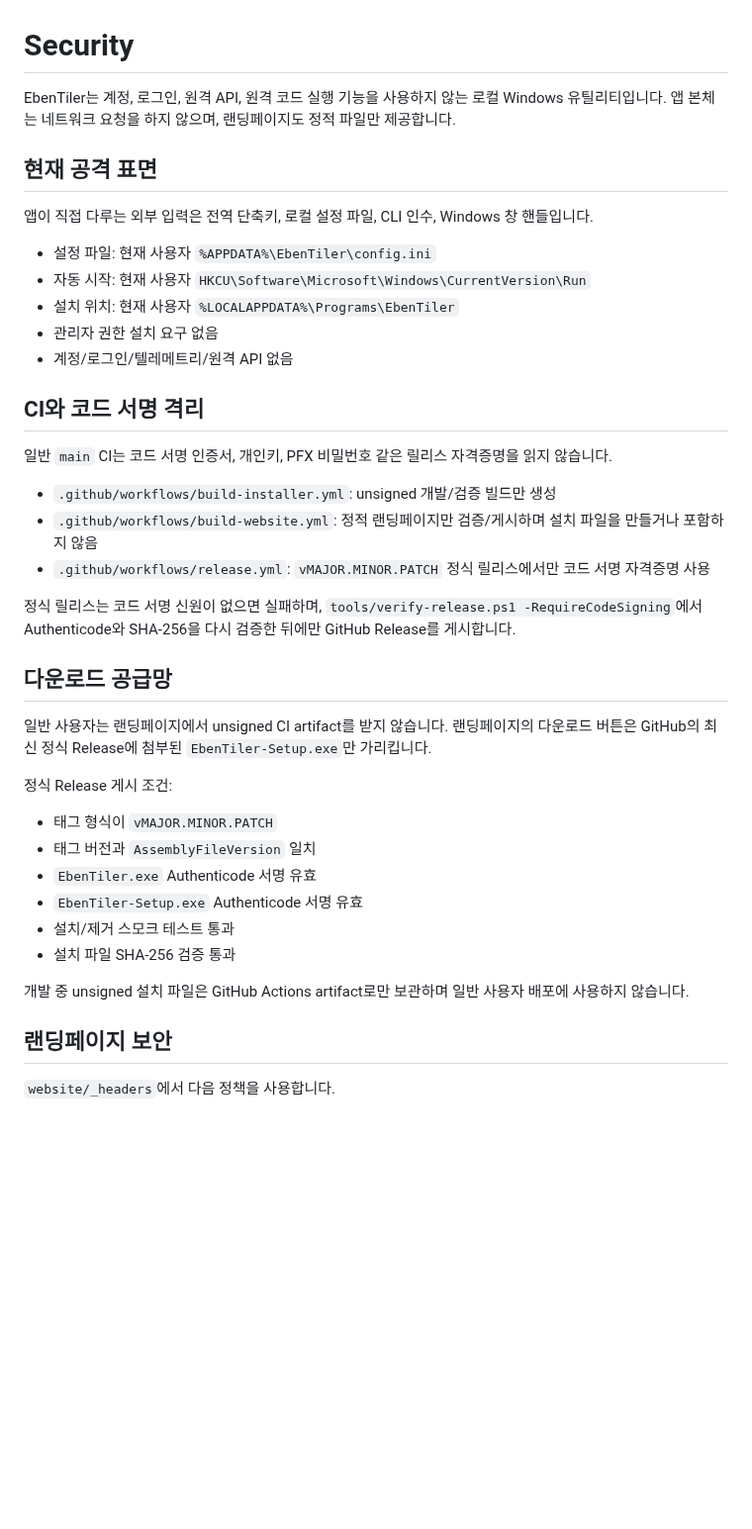
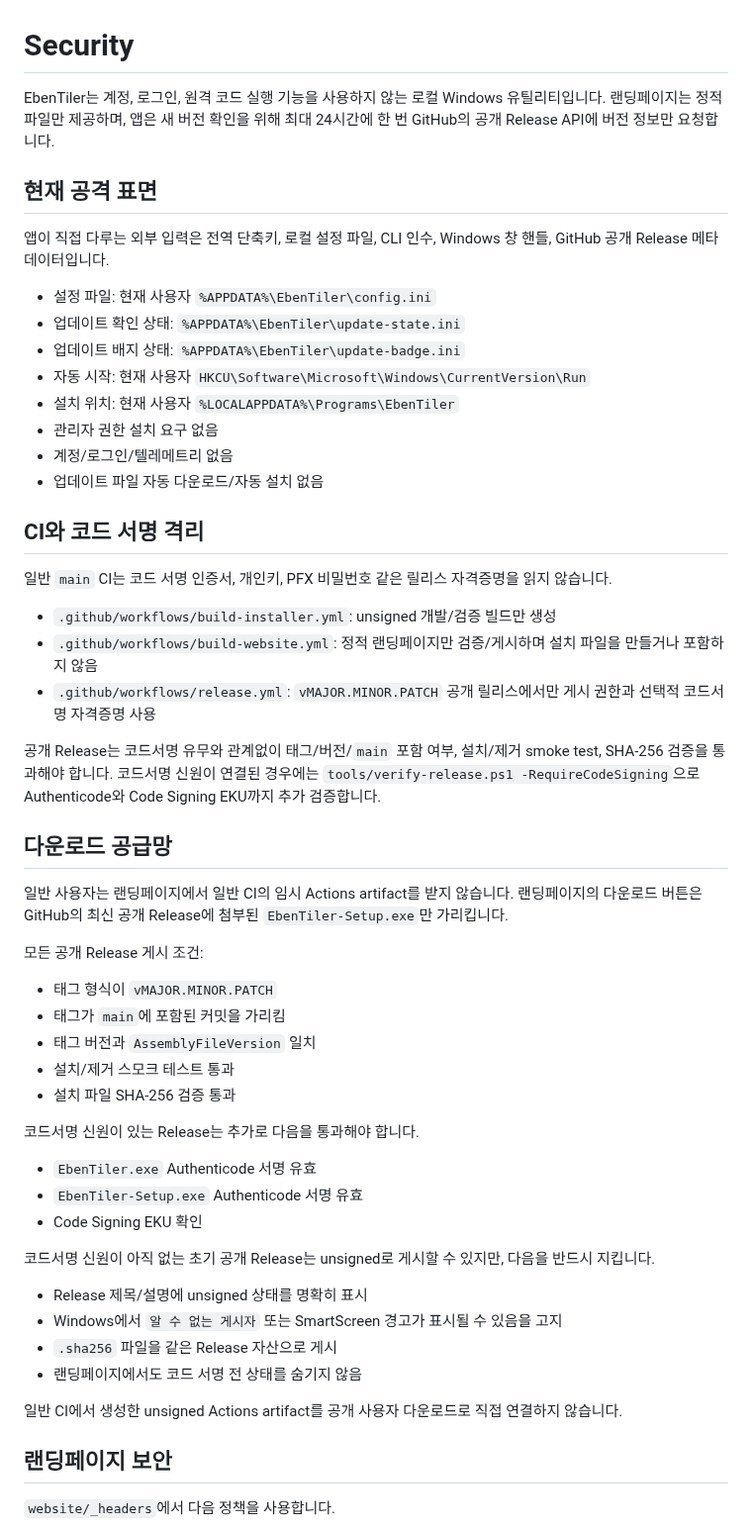
Before and after one commit to Eben-Builds/EbenTiler-for-Windows, a Markdown page: SECURITY.md, the part around one of its changes. Shown at 99% size. Rendered like a GitHub page; blank space fills up the shorter version.

Commit message:
Document unsigned public release safeguards

```diff
--- a/SECURITY.md
+++ b/SECURITY.md
@@ -1,17 +1,20 @@
 # Security
 
-EbenTiler는 계정, 로그인, 원격 API, 원격 코드 실행 기능을 사용하지 않는 로컬 Windows 유틸리티입니다.
-앱 본체는 네트워크 요청을 하지 않으며, 랜딩페이지도 정적 파일만 제공합니다.
+EbenTiler는 계정, 로그인, 원격 코드 실행 기능을 사용하지 않는 로컬 Windows 유틸리티입니다.
+랜딩페이지는 정적 파일만 제공하며, 앱은 새 버전 확인을 위해 최대 24시간에 한 번 GitHub의 공개 Release API에 버전 정보만 요청합니다.
 
 ## 현재 공격 표면
 
-앱이 직접 다루는 외부 입력은 전역 단축키, 로컬 설정 파일, CLI 인수, Windows 창 핸들입니다.
+앱이 직접 다루는 외부 입력은 전역 단축키, 로컬 설정 파일, CLI 인수, Windows 창 핸들, GitHub 공개 Release 메타데이터입니다.
 
 - 설정 파일: 현재 사용자 `%APPDATA%\EbenTiler\config.ini`
+- 업데이트 확인 상태: `%APPDATA%\EbenTiler\update-state.ini`
+- 업데이트 배지 상태: `%APPDATA%\EbenTiler\update-badge.ini`
 - 자동 시작: 현재 사용자 `HKCU\Software\Microsoft\Windows\CurrentVersion\Run`
 - 설치 위치: 현재 사용자 `%LOCALAPPDATA%\Programs\EbenTiler`
 - 관리자 권한 설치 요구 없음
-- 계정/로그인/텔레메트리/원격 API 없음
+- 계정/로그인/텔레메트리 없음
+- 업데이트 파일 자동 다운로드/자동 설치 없음
 
 ## CI와 코드 서명 격리
 
@@ -19,25 +22,38 @@ EbenTiler는 계정, 로그인, 원격 API, 원격 코드 실행 기능을 사
 
 - `.github/workflows/build-installer.yml`: unsigned 개발/검증 빌드만 생성
 - `.github/workflows/build-website.yml`: 정적 랜딩페이지만 검증/게시하며 설치 파일을 만들거나 포함하지 않음
-- `.github/workflows/release.yml`: `vMAJOR.MINOR.PATCH` 정식 릴리스에서만 코드 서명 자격증명 사용
+- `.github/workflows/release.yml`: `vMAJOR.MINOR.PATCH` 공개 릴리스에서만 게시 권한과 선택적 코드서명 자격증명 사용
 
-정식 릴리스는 코드 서명 신원이 없으면 실패하며, `tools/verify-release.ps1 -RequireCodeSigning`에서 Authenticode와 SHA-256을 다시 검증한 뒤에만 GitHub Release를 게시합니다.
+공개 Release는 코드서명 유무와 관계없이 태그/버전/`main` 포함 여부, 설치/제거 smoke test, SHA-256 검증을 통과해야 합니다.
+코드서명 신원이 연결된 경우에는 `tools/verify-release.ps1 -RequireCodeSigning`으로 Authenticode와 Code Signing EKU까지 추가 검증합니다.
 
 ## 다운로드 공급망
 
-일반 사용자는 랜딩페이지에서 unsigned CI artifact를 받지 않습니다.
-랜딩페이지의 다운로드 버튼은 GitHub의 최신 정식 Release에 첨부된 `EbenTiler-Setup.exe`만 가리킵니다.
+일반 사용자는 랜딩페이지에서 일반 CI의 임시 Actions artifact를 받지 않습니다.
+랜딩페이지의 다운로드 버튼은 GitHub의 최신 공개 Release에 첨부된 `EbenTiler-Setup.exe`만 가리킵니다.
 
-정식 Release 게시 조건:
+모든 공개 Release 게시 조건:
 
 - 태그 형식이 `vMAJOR.MINOR.PATCH`
+- 태그가 `main`에 포함된 커밋을 가리킴
 - 태그 버전과 `AssemblyFileVersion` 일치
-- `EbenTiler.exe` Authenticode 서명 유효
-- `EbenTiler-Setup.exe` Authenticode 서명 유효
 - 설치/제거 스모크 테스트 통과
 - 설치 파일 SHA-256 검증 통과
 
-개발 중 unsigned 설치 파일은 GitHub Actions artifact로만 보관하며 일반 사용자 배포에 사용하지 않습니다.
+코드서명 신원이 있는 Release는 추가로 다음을 통과해야 합니다.
+
+- `EbenTiler.exe` Authenticode 서명 유효
+- `EbenTiler-Setup.exe` Authenticode 서명 유효
+- Code Signing EKU 확인
+
+코드서명 신원이 아직 없는 초기 공개 Release는 unsigned로 게시할 수 있지만, 다음을 반드시 지킵니다.
+
+- Release 제목/설명에 unsigned 상태를 명확히 표시
+- Windows에서 `알 수 없는 게시자` 또는 SmartScreen 경고가 표시될 수 있음을 고지
+- `.sha256` 파일을 같은 Release 자산으로 게시
+- 랜딩페이지에서도 코드 서명 전 상태를 숨기지 않음
+
+일반 CI에서 생성한 unsigned Actions artifact를 공개 사용자 다운로드로 직접 연결하지 않습니다.
 
 ## 랜딩페이지 보안
 
```
Also changed, not shown: other parts of SECURITY.md (+5 -1 lines).
